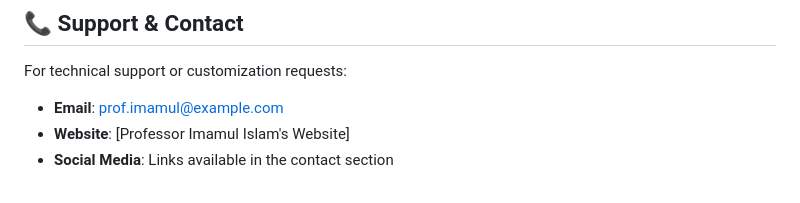
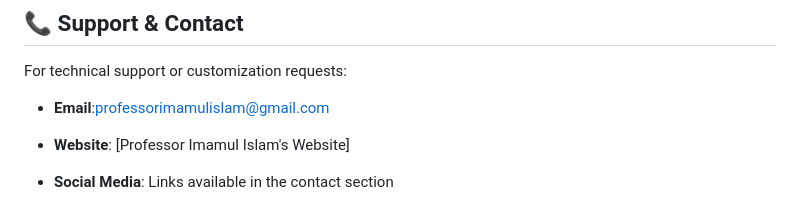
Before and after one commit to professorimamulislam/project-alpha, a Markdown page: README.md, the part around the change. GitHub-like rendering.

```diff
--- a/README.md
+++ b/README.md
@@ -131,7 +131,8 @@ A modern, professional personal website for Professor Imamul Islam, showcasing e
 ## 📞 Support & Contact
 
 For technical support or customization requests:
-- **Email**: prof.imamul@example.com
+- **Email**:professorimamulislam@gmail.com
+
 - **Website**: [Professor Imamul Islam's Website]
 - **Social Media**: Links available in the contact section
 
```
